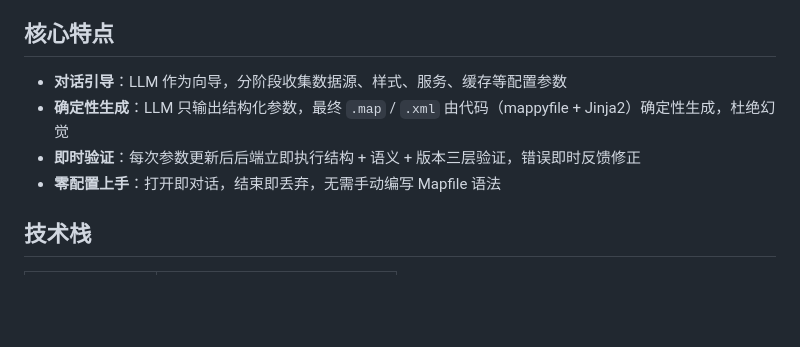
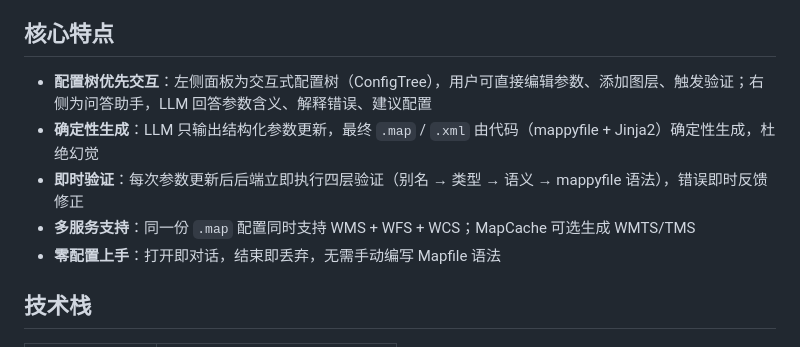
Before and after one commit to Beingkkk/mapfile_agent, a Markdown page: README.md, the part around one of its changes. GitHub-like rendering; blank space fills up the shorter version.

```diff
--- a/README.md
+++ b/README.md
@@ -4,9 +4,10 @@ MapGuide 是一款桌面端对话式配置工具，通过自然语言对话引
 
 ## 核心特点
 
-- **对话引导**：LLM 作为向导，分阶段收集数据源、样式、服务、缓存等配置参数
-- **确定性生成**：LLM 只输出结构化参数，最终 `.map` / `.xml` 由代码（mappyfile + Jinja2）确定性生成，杜绝幻觉
-- **即时验证**：每次参数更新后后端立即执行结构 + 语义 + 版本三层验证，错误即时反馈修正
+- **配置树优先交互**：左侧面板为交互式配置树（ConfigTree），用户可直接编辑参数、添加图层、触发验证；右侧为问答助手，LLM 回答参数含义、解释错误、建议配置
+- **确定性生成**：LLM 只输出结构化参数更新，最终 `.map` / `.xml` 由代码（mappyfile + Jinja2）确定性生成，杜绝幻觉
+- **即时验证**：每次参数更新后后端立即执行四层验证（别名 → 类型 → 语义 → mappyfile 语法），错误即时反馈修正
+- **多服务支持**：同一份 `.map` 配置同时支持 WMS + WFS + WCS；MapCache 可选生成 WMTS/TMS
 - **零配置上手**：打开即对话，结束即丢弃，无需手动编写 Mapfile 语法
 
 ## 技术栈
```
Also changed, not shown: other parts of README.md (+37 -33 lines), CLAUDE.md (+67 -38 lines).
